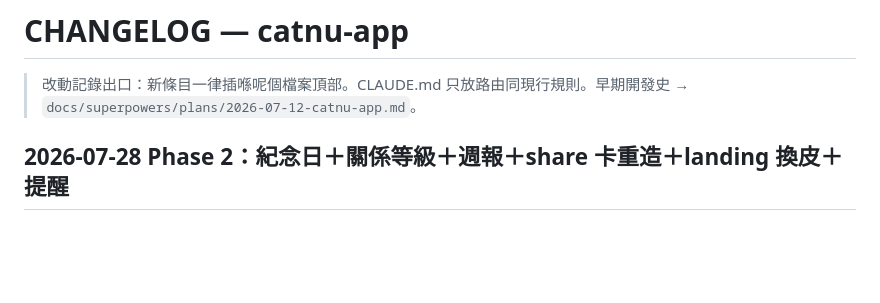
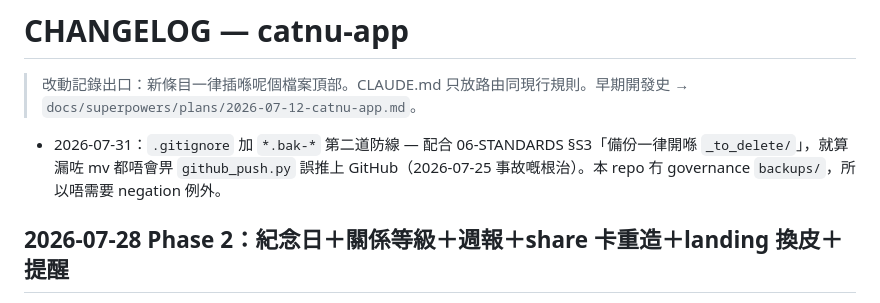
Before and after one commit to auzistephanie/catnu-app, a Markdown page: CHANGELOG.md, the part around the change. Drawn GitHub-style; blank space fills up the shorter version.

Commit message:
chore: .gitignore 加 *.bak-* 第二道防線（配合 06-STANDARDS §S3 備份入 _to_delete/）

```diff
--- a/CHANGELOG.md
+++ b/CHANGELOG.md
@@ -1,6 +1,8 @@
 # CHANGELOG — catnu-app
 
 > 改動記錄出口：新條目一律插喺呢個檔案頂部。CLAUDE.md 只放路由同現行規則。早期開發史 → `docs/superpowers/plans/2026-07-12-catnu-app.md`。
+
+- 2026-07-31：`.gitignore` 加 `*.bak-*` 第二道防線 — 配合 06-STANDARDS §S3「備份一律開喺 `_to_delete/`」，就算漏咗 mv 都唔會畀 `github_push.py` 誤推上 GitHub（2026-07-25 事故嘅根治）。本 repo 冇 governance `backups/`，所以唔需要 negation 例外。
 
 ## 2026-07-28 Phase 2：紀念日＋關係等級＋週報＋share 卡重造＋landing 換皮＋提醒
 
```
